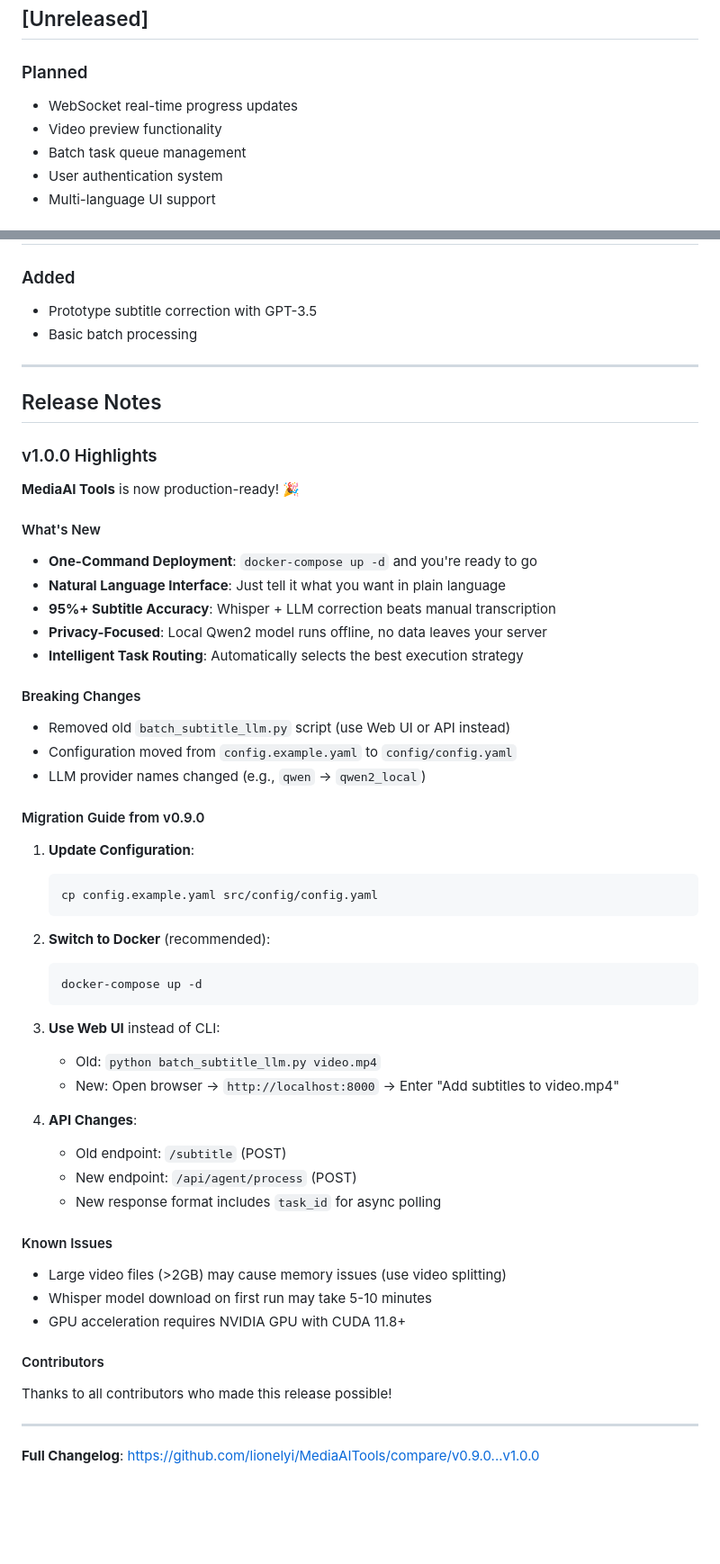
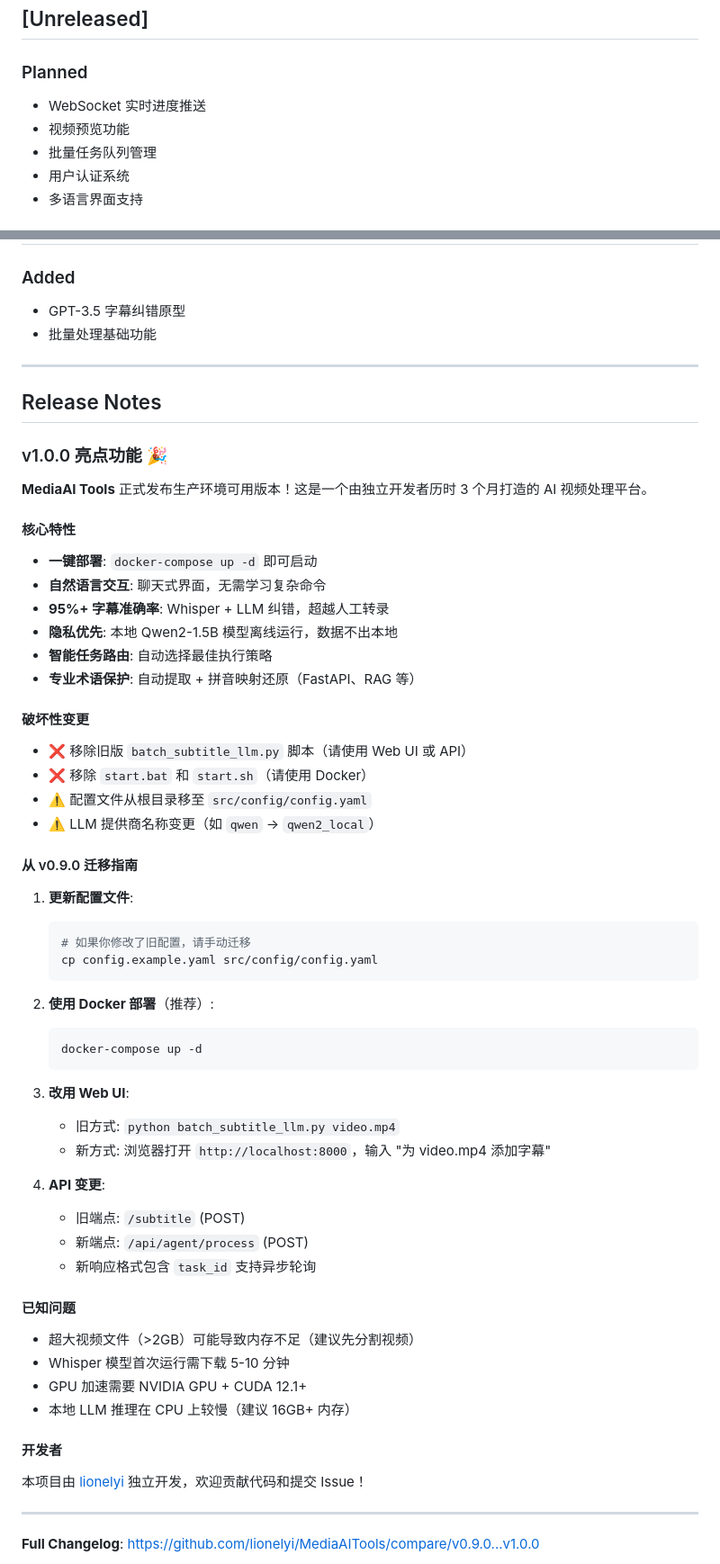
Before and after one commit to makisekurisu951-oss/MediaAITools, a Markdown page: CHANGELOG.md, 2 parts joined by grey strips. Shown: that part at 90% size. Rendered like a GitHub page; blank space fills up the shorter version.

````diff
--- a/CHANGELOG.md
+++ b/CHANGELOG.md
@@ -8,9 +8,9 @@ and this project adheres to [Semantic Versioning](https://semver.org/spec/v2.0.0
 ## [Unreleased]
 
 ### Planned
-- WebSocket real-time progress updates
-- Video preview functionality
-- Batch task queue management
-- User authentication system
-- Multi-language UI support
+- WebSocket 实时进度推送
+- 视频预览功能
+- 批量任务队列管理
+- 用户认证系统
+- 多语言界面支持
 
@@ -84,56 +106,60 @@ and this project adheres to [Semantic Versioning](https://semver.org/spec/v2.0.0
 
 ### Added
-- Prototype subtitle correction with GPT-3.5
-- Basic batch processing
+- GPT-3.5 字幕纠错原型
+- 批量处理基础功能
 
 ---
 
 ## Release Notes
 
-### v1.0.0 Highlights
+### v1.0.0 亮点功能 🎉
 
-**MediaAI Tools** is now production-ready! 🎉
+**MediaAI Tools** 正式发布生产环境可用版本！这是一个由独立开发者历时 3 个月打造的 AI 视频处理平台。
 
-#### What's New
-- **One-Command Deployment**: `docker-compose up -d` and you're ready to go
-- **Natural Language Interface**: Just tell it what you want in plain language
-- **95%+ Subtitle Accuracy**: Whisper + LLM correction beats manual transcription
-- **Privacy-Focused**: Local Qwen2 model runs offline, no data leaves your server
-- **Intelligent Task Routing**: Automatically selects the best execution strategy
+#### 核心特性
+- **一键部署**: `docker-compose up -d` 即可启动
+- **自然语言交互**: 聊天式界面，无需学习复杂命令
+- **95%+ 字幕准确率**: Whisper + LLM 纠错，超越人工转录
+- **隐私优先**: 本地 Qwen2-1.5B 模型离线运行，数据不出本地
+- **智能任务路由**: 自动选择最佳执行策略
+- **专业术语保护**: 自动提取 + 拼音映射还原（FastAPI、RAG 等）
 
-#### Breaking Changes
-- Removed old `batch_subtitle_llm.py` script (use Web UI or API instead)
-- Configuration moved from `config.example.yaml` to `config/config.yaml`
-- LLM provider names changed (e.g., `qwen` → `qwen2_local`)
+#### 破坏性变更
+- ❌ 移除旧版 `batch_subtitle_llm.py` 脚本（请使用 Web UI 或 API）
+- ❌ 移除 `start.bat` 和 `start.sh`（请使用 Docker）
+- ⚠️ 配置文件从根目录移至 `src/config/config.yaml`
+- ⚠️ LLM 提供商名称变更（如 `qwen` → `qwen2_local`）
 
-#### Migration Guide from v0.9.0
+#### 从 v0.9.0 迁移指南
 
-1. **Update Configuration**:
+1. **更新配置文件**:
    ```bash
+   # 如果你修改了旧配置，请手动迁移
    cp config.example.yaml src/config/config.yaml
    ```
 
-2. **Switch to Docker** (recommended):
+2. **使用 Docker 部署**（推荐）:
    ```bash
    docker-compose up -d
    ```
 
-3. **Use Web UI** instead of CLI:
-   - Old: `python batch_subtitle_llm.py video.mp4`
-   - New: Open browser → `http://localhost:8000` → Enter "Add subtitles to video.mp4"
+3. **改用 Web UI**:
+   - 旧方式: `python batch_subtitle_llm.py video.mp4`
+   - 新方式: 浏览器打开 `http://localhost:8000`，输入 "为 video.mp4 添加字幕"
 
-4. **API Changes**:
-   - Old endpoint: `/subtitle` (POST)
-   - New endpoint: `/api/agent/process` (POST)
-   - New response format includes `task_id` for async polling
+4. **API 变更**:
+   - 旧端点: `/subtitle` (POST)
+   - 新端点: `/api/agent/process` (POST)
+   - 新响应格式包含 `task_id` 支持异步轮询
 
-#### Known Issues
-- Large video files (>2GB) may cause memory issues (use video splitting)
-- Whisper model download on first run may take 5-10 minutes
-- GPU acceleration requires NVIDIA GPU with CUDA 11.8+
+#### 已知问题
+- 超大视频文件（>2GB）可能导致内存不足（建议先分割视频）
+- Whisper 模型首次运行需下载 5-10 分钟
+- GPU 加速需要 NVIDIA GPU + CUDA 12.1+
+- 本地 LLM 推理在 CPU 上较慢（建议 16GB+ 内存）
 
-#### Contributors
-Thanks to all contributors who made this release possible!
+#### 开发者
+本项目由 [lionelyi](https://github.com/lionelyi) 独立开发，欢迎贡献代码和提交 Issue！
 
 ---
 
````
Also changed, not shown: other parts of CHANGELOG.md (+75 -53 lines), README.md (+1 -1 lines), doc/screenshots/web-ui.png (added).
